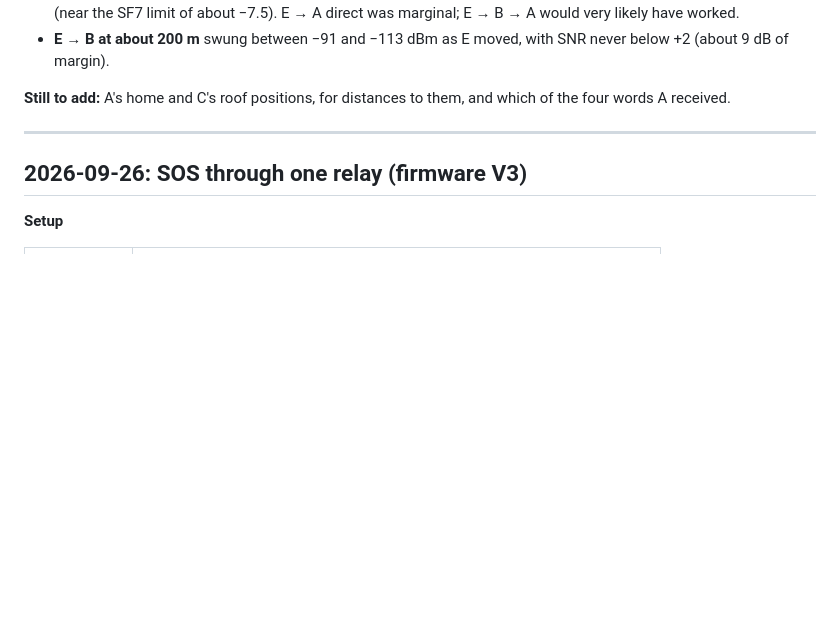
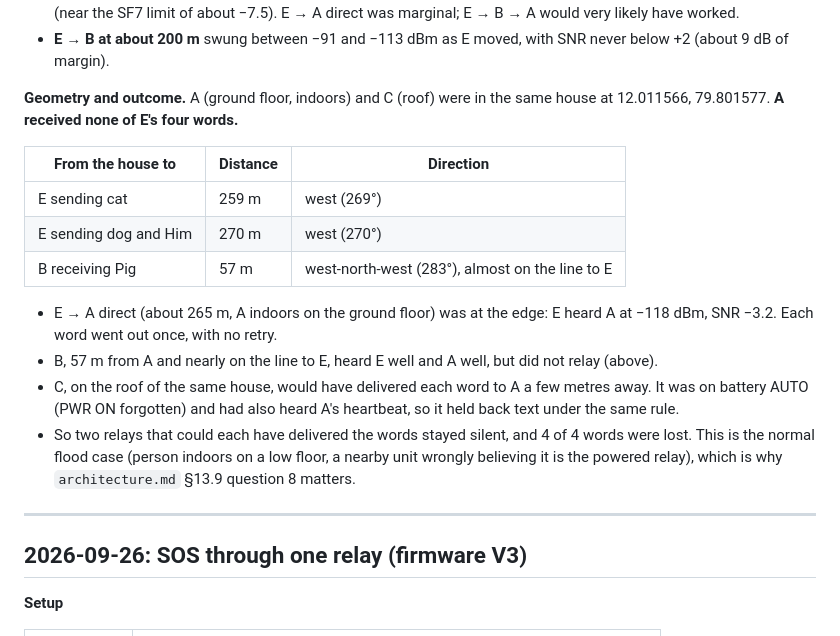
Before and after one commit to krishnarajagopal2011/floodmesh, a Markdown page: docs/field-tests.md, the part around the change. Drawn GitHub-style; blank space fills up the shorter version.

Commit message:
docs: 28 September test geometry; A received none of E's words
A (ground floor) and C (roof) were in the same house, about 265 m east of
where E sent from; B was 57 m from the house, almost on the line to E. A
received 0 of 4 words: the direct link was at the edge, and both B and C,
either of which could have delivered them, held back text because they had
heard A's (false) powered heartbeat.

Co-Authored-By: Claude Opus 5.5 <noreply@anthropic.com>

```diff
--- a/docs/field-tests.md
+++ b/docs/field-tests.md
@@ -104,8 +104,26 @@ What the photos show:
 - **E → B at about 200 m** swung between −91 and −113 dBm as E moved, with SNR
   never below +2 (about 9 dB of margin).
 
-**Still to add:** A's home and C's roof positions, for distances to them, and
-which of the four words A received.
+**Geometry and outcome.** A (ground floor, indoors) and C (roof) were in the
+same house at 12.011566, 79.801577. **A received none of E's four words.**
+
+| From the house to | Distance | Direction |
+|---|---|---|
+| E sending cat | 259 m | west (269°) |
+| E sending dog and Him | 270 m | west (270°) |
+| B receiving Pig | 57 m | west-north-west (283°), almost on the line to E |
+
+- E → A direct (about 265 m, A indoors on the ground floor) was at the edge:
+  E heard A at −118 dBm, SNR −3.2. Each word went out once, with no retry.
+- B, 57 m from A and nearly on the line to E, heard E well and A well, but did
+  not relay (above).
+- C, on the roof of the same house, would have delivered each word to A a few
+  metres away. It was on battery AUTO (PWR ON forgotten) and had also heard A's
+  heartbeat, so it held back text under the same rule.
+- So two relays that could each have delivered the words stayed silent, and
+  4 of 4 words were lost. This is the normal flood case (person indoors on a
+  low floor, a nearby unit wrongly believing it is the powered relay), which is
+  why `architecture.md` §13.9 question 8 matters.
 
 ---
 
```
